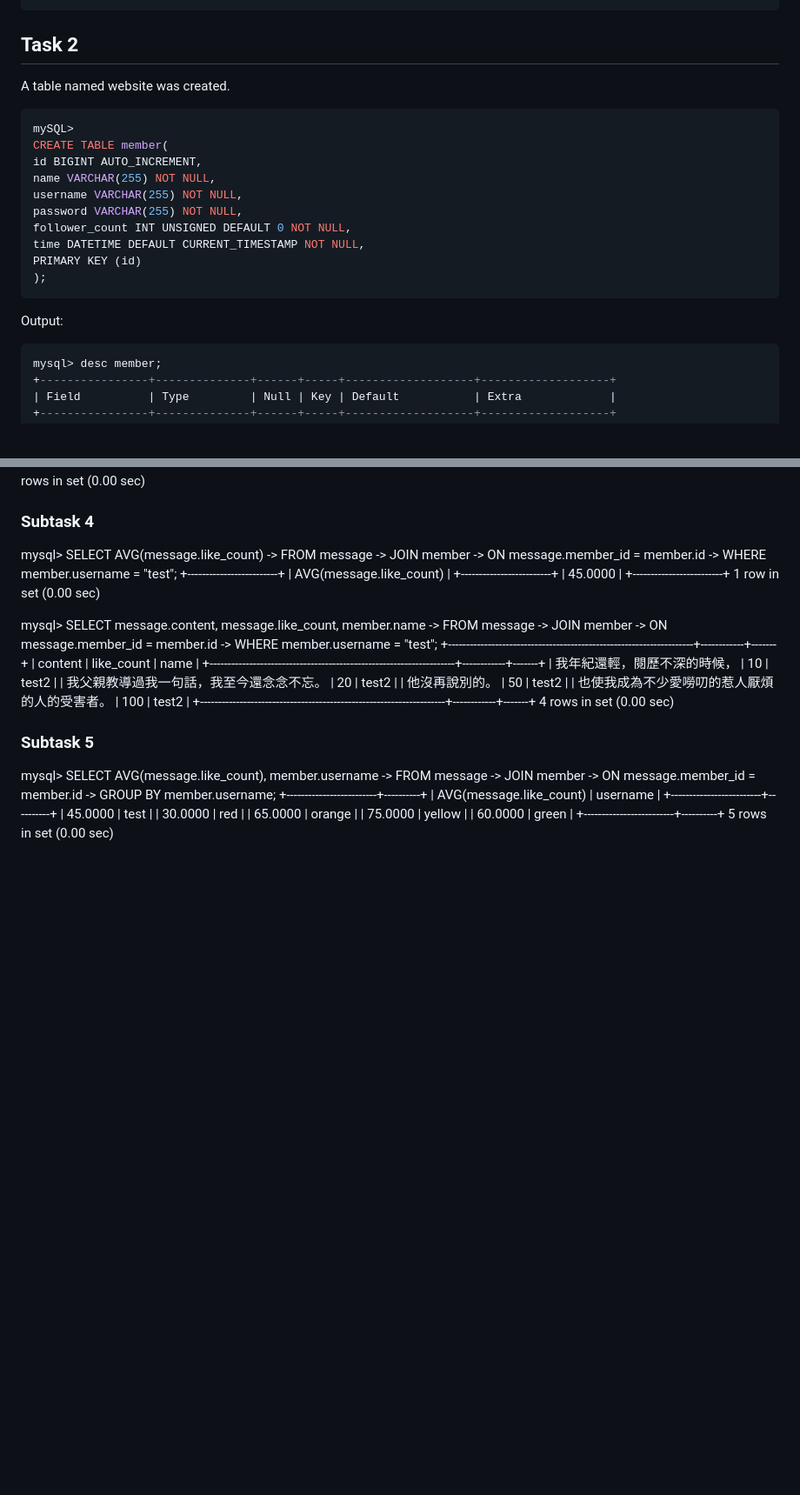
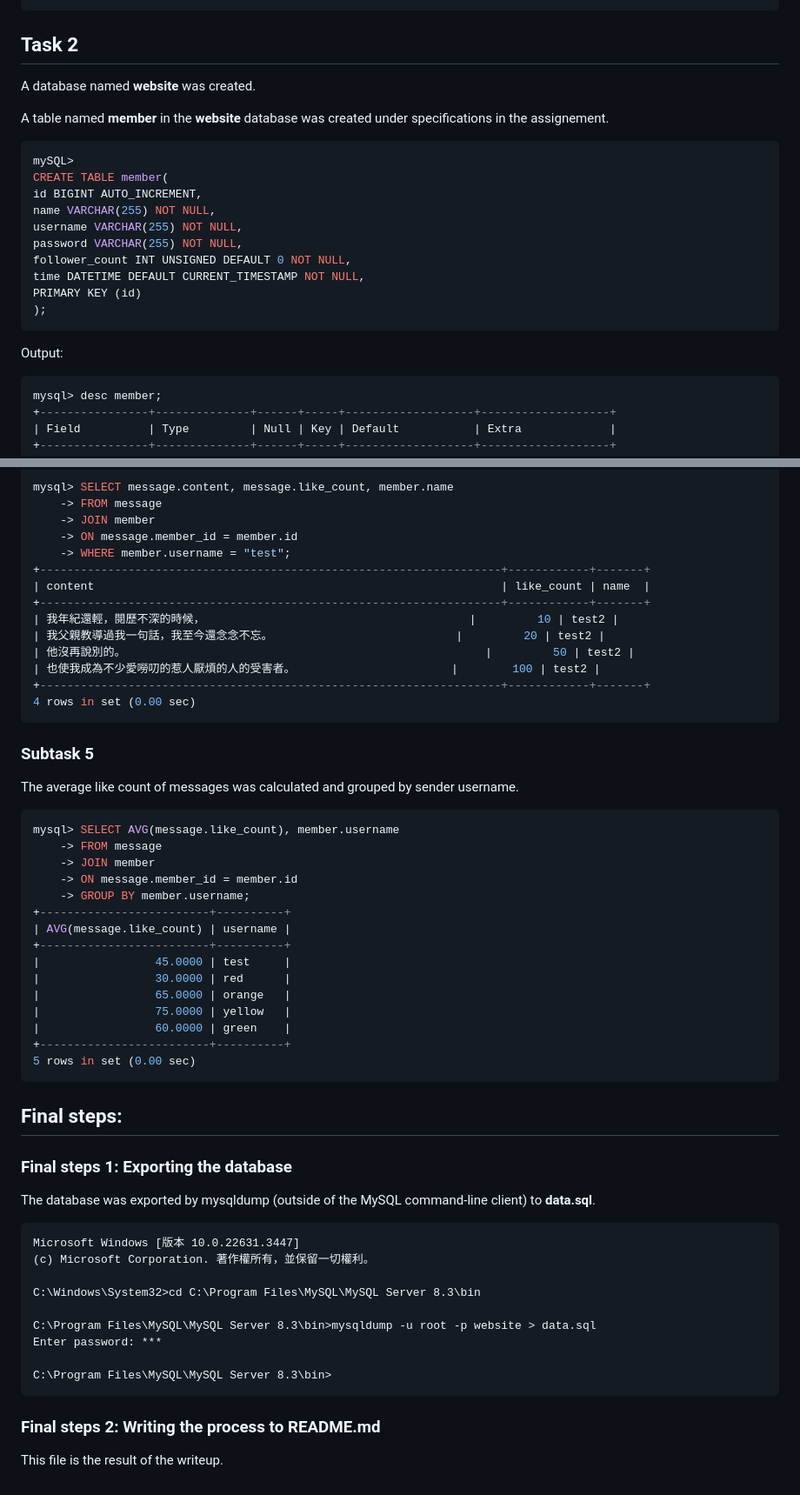
Before and after one commit to moiv3/weHelp1stPhaseTasks, a Markdown page: Week5/README.md, 2 parts joined by grey strips. Shown at 87% size. Rendered like a GitHub page; blank space fills up the shorter version.

````diff
--- a/Week5/README.md
+++ b/Week5/README.md
@@ -35,7 +35,9 @@ Threads: 2  Questions: 165  Slow queries: 0  Opens: 194  Flush tables: 3  Open t
 
 ## Task 2
 
-A table named website was created.
+A database named **website** was created.
+
+A table named **member** in the **website** database was created under specifications in the assignement.
 
 ```SQL
 mySQL>
@@ -51,6 +53,7 @@ PRIMARY KEY (id)
 ```
 
 Output:
+
 ```SQL
 mysql> desc member;
 +----------------+--------------+------+-----+-------------------+-------------------+
@@ -414,8 +494,13 @@ mysql> SELECT message.content, message.like_count, member.name
 | 也使我成為不少愛嘮叨的惹人厭煩的人的受害者。                       |        100 | test2 |
 +--------------------------------------------------------------------+------------+-------+
 4 rows in set (0.00 sec)
+```
 
 ### Subtask 5
+
+The average like count of messages was calculated and grouped by sender username.
+
+```SQL
 mysql> SELECT AVG(message.like_count), member.username
     -> FROM message
     -> JOIN member
@@ -431,3 +516,26 @@ mysql> SELECT AVG(message.like_count), member.username
 |                 60.0000 | green    |
 +-------------------------+----------+
 5 rows in set (0.00 sec)
+```
+
+## Final steps:
+
+### Final steps 1: Exporting the database
+
+The database was exported by mysqldump (outside of the MySQL command-line client) to **data.sql**.
+
+```bat
+Microsoft Windows [版本 10.0.22631.3447]
+(c) Microsoft Corporation. 著作權所有，並保留一切權利。
+
+C:\Windows\System32>cd C:\Program Files\MySQL\MySQL Server 8.3\bin
+
+C:\Program Files\MySQL\MySQL Server 8.3\bin>mysqldump -u root -p website > data.sql
+Enter password: ***
+
+C:\Program Files\MySQL\MySQL Server 8.3\bin>
+```
+
+### Final steps 2: Writing the process to README.md
+
+This file is the result of the writeup.
````
Also changed, not shown: other parts of Week5/README.md (+78 -1 lines).
